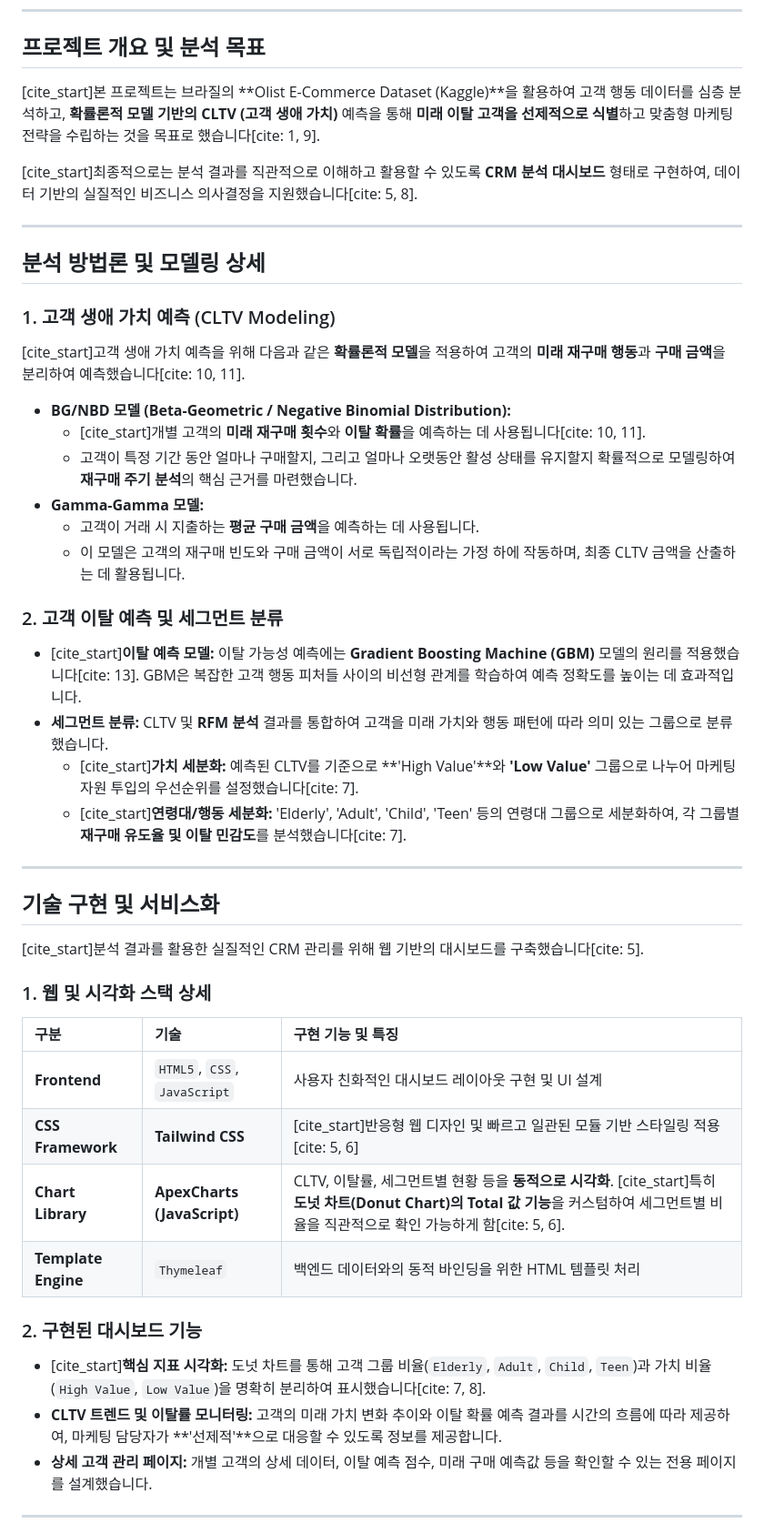
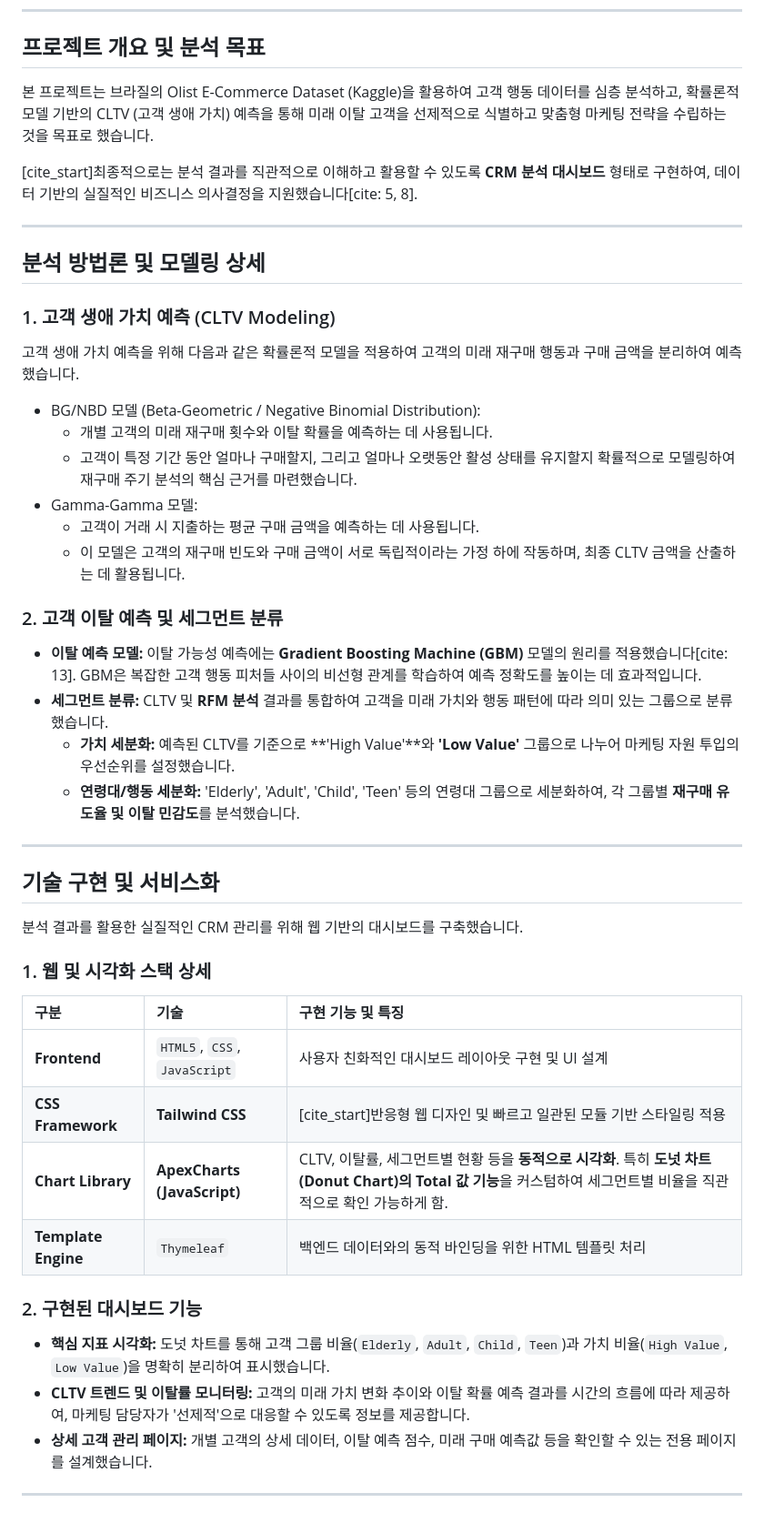
Before and after one commit to youyou-him/CUBE_AI, a Markdown page: README.md, the part around the change printed below. Shown: that part at 91% size. Rendered like a GitHub page.

```diff
--- a/README.md
+++ b/README.md
@@ -9,7 +9,7 @@
 
 ## 프로젝트 개요 및 분석 목표
 
-[cite\_start]본 프로젝트는 브라질의 \*\*Olist E-Commerce Dataset (Kaggle)\*\*을 활용하여 고객 행동 데이터를 심층 분석하고, **확률론적 모델 기반의 CLTV (고객 생애 가치)** 예측을 통해 **미래 이탈 고객을 선제적으로 식별**하고 맞춤형 마케팅 전략을 수립하는 것을 목표로 했습니다[cite: 1, 9].
+본 프로젝트는 브라질의 Olist E-Commerce Dataset (Kaggle)을 활용하여 고객 행동 데이터를 심층 분석하고, 확률론적 모델 기반의 CLTV (고객 생애 가치) 예측을 통해 미래 이탈 고객을 선제적으로 식별하고 맞춤형 마케팅 전략을 수립하는 것을 목표로 했습니다.
 
 [cite\_start]최종적으로는 분석 결과를 직관적으로 이해하고 활용할 수 있도록 **CRM 분석 대시보드** 형태로 구현하여, 데이터 기반의 실질적인 비즈니스 의사결정을 지원했습니다[cite: 5, 8].
 
@@ -19,41 +19,41 @@
 
 ### 1\. 고객 생애 가치 예측 (CLTV Modeling)
 
-[cite\_start]고객 생애 가치 예측을 위해 다음과 같은 **확률론적 모델**을 적용하여 고객의 **미래 재구매 행동**과 **구매 금액**을 분리하여 예측했습니다[cite: 10, 11].
+고객 생애 가치 예측을 위해 다음과 같은 확률론적 모델을 적용하여 고객의 미래 재구매 행동과 구매 금액을 분리하여 예측했습니다.
 
-  * **BG/NBD 모델 (Beta-Geometric / Negative Binomial Distribution):**
-      * [cite\_start]개별 고객의 **미래 재구매 횟수**와 **이탈 확률**을 예측하는 데 사용됩니다[cite: 10, 11].
-      * 고객이 특정 기간 동안 얼마나 구매할지, 그리고 얼마나 오랫동안 활성 상태를 유지할지 확률적으로 모델링하여 **재구매 주기 분석**의 핵심 근거를 마련했습니다.
-  * **Gamma-Gamma 모델:**
-      * 고객이 거래 시 지출하는 **평균 구매 금액**을 예측하는 데 사용됩니다.
+  * BG/NBD 모델 (Beta-Geometric / Negative Binomial Distribution):
+      * 개별 고객의 미래 재구매 횟수와 이탈 확률을 예측하는 데 사용됩니다.
+      * 고객이 특정 기간 동안 얼마나 구매할지, 그리고 얼마나 오랫동안 활성 상태를 유지할지 확률적으로 모델링하여 재구매 주기 분석의 핵심 근거를 마련했습니다.
+  * Gamma-Gamma 모델:
+      * 고객이 거래 시 지출하는 평균 구매 금액을 예측하는 데 사용됩니다.
       * 이 모델은 고객의 재구매 빈도와 구매 금액이 서로 독립적이라는 가정 하에 작동하며, 최종 CLTV 금액을 산출하는 데 활용됩니다.
 
 ### 2\. 고객 이탈 예측 및 세그먼트 분류
 
-  * [cite\_start]**이탈 예측 모델:** 이탈 가능성 예측에는 **Gradient Boosting Machine (GBM)** 모델의 원리를 적용했습니다[cite: 13]. GBM은 복잡한 고객 행동 피처들 사이의 비선형 관계를 학습하여 예측 정확도를 높이는 데 효과적입니다.
+  * **이탈 예측 모델:** 이탈 가능성 예측에는 **Gradient Boosting Machine (GBM)** 모델의 원리를 적용했습니다[cite: 13]. GBM은 복잡한 고객 행동 피처들 사이의 비선형 관계를 학습하여 예측 정확도를 높이는 데 효과적입니다.
   * **세그먼트 분류:** CLTV 및 **RFM 분석** 결과를 통합하여 고객을 미래 가치와 행동 패턴에 따라 의미 있는 그룹으로 분류했습니다.
-      * [cite\_start]**가치 세분화:** 예측된 CLTV를 기준으로 \*\*'High Value'\*\*와 **'Low Value'** 그룹으로 나누어 마케팅 자원 투입의 우선순위를 설정했습니다[cite: 7].
-      * [cite\_start]**연령대/행동 세분화:** 'Elderly', 'Adult', 'Child', 'Teen' 등의 연령대 그룹으로 세분화하여, 각 그룹별 **재구매 유도율 및 이탈 민감도**를 분석했습니다[cite: 7].
+      * **가치 세분화:** 예측된 CLTV를 기준으로 \*\*'High Value'\*\*와 **'Low Value'** 그룹으로 나누어 마케팅 자원 투입의 우선순위를 설정했습니다.
+      * **연령대/행동 세분화:** 'Elderly', 'Adult', 'Child', 'Teen' 등의 연령대 그룹으로 세분화하여, 각 그룹별 **재구매 유도율 및 이탈 민감도**를 분석했습니다.
 
 -----
 
 ## 기술 구현 및 서비스화
 
-[cite\_start]분석 결과를 활용한 실질적인 CRM 관리를 위해 웹 기반의 대시보드를 구축했습니다[cite: 5].
+분석 결과를 활용한 실질적인 CRM 관리를 위해 웹 기반의 대시보드를 구축했습니다.
 
 ### 1\. 웹 및 시각화 스택 상세
 
 | 구분 | 기술 | 구현 기능 및 특징 |
 | :--- | :--- | :--- |
 | **Frontend** | `HTML5`, `CSS`, `JavaScript` | 사용자 친화적인 대시보드 레이아웃 구현 및 UI 설계 |
-| **CSS Framework** | **Tailwind CSS** | [cite\_start]반응형 웹 디자인 및 빠르고 일관된 모듈 기반 스타일링 적용 [cite: 5, 6] |
-| **Chart Library** | **ApexCharts (JavaScript)** | CLTV, 이탈률, 세그먼트별 현황 등을 **동적으로 시각화**. [cite\_start]특히 **도넛 차트(Donut Chart)의 Total 값 기능**을 커스텀하여 세그먼트별 비율을 직관적으로 확인 가능하게 함[cite: 5, 6]. |
+| **CSS Framework** | **Tailwind CSS** | [cite\_start]반응형 웹 디자인 및 빠르고 일관된 모듈 기반 스타일링 적용  |
+| **Chart Library** | **ApexCharts (JavaScript)** | CLTV, 이탈률, 세그먼트별 현황 등을 **동적으로 시각화**. 특히 **도넛 차트(Donut Chart)의 Total 값 기능**을 커스텀하여 세그먼트별 비율을 직관적으로 확인 가능하게 함. |
 | **Template Engine** | `Thymeleaf` | 백엔드 데이터와의 동적 바인딩을 위한 HTML 템플릿 처리 |
 
 ### 2\. 구현된 대시보드 기능
 
-  * [cite\_start]**핵심 지표 시각화:** 도넛 차트를 통해 고객 그룹 비율(`Elderly`, `Adult`, `Child`, `Teen`)과 가치 비율(`High Value`, `Low Value`)을 명확히 분리하여 표시했습니다[cite: 7, 8].
-  * **CLTV 트렌드 및 이탈률 모니터링:** 고객의 미래 가치 변화 추이와 이탈 확률 예측 결과를 시간의 흐름에 따라 제공하여, 마케팅 담당자가 \*\*'선제적'\*\*으로 대응할 수 있도록 정보를 제공합니다.
+  * **핵심 지표 시각화:** 도넛 차트를 통해 고객 그룹 비율(`Elderly`, `Adult`, `Child`, `Teen`)과 가치 비율(`High Value`, `Low Value`)을 명확히 분리하여 표시했습니다.
+  * **CLTV 트렌드 및 이탈률 모니터링:** 고객의 미래 가치 변화 추이와 이탈 확률 예측 결과를 시간의 흐름에 따라 제공하여, 마케팅 담당자가 '선제적'으로 대응할 수 있도록 정보를 제공합니다.
   * **상세 고객 관리 페이지:** 개별 고객의 상세 데이터, 이탈 예측 점수, 미래 구매 예측값 등을 확인할 수 있는 전용 페이지를 설계했습니다.
 
 -----
```
Also changed, not shown: other parts of README.md (+3 -3 lines).
